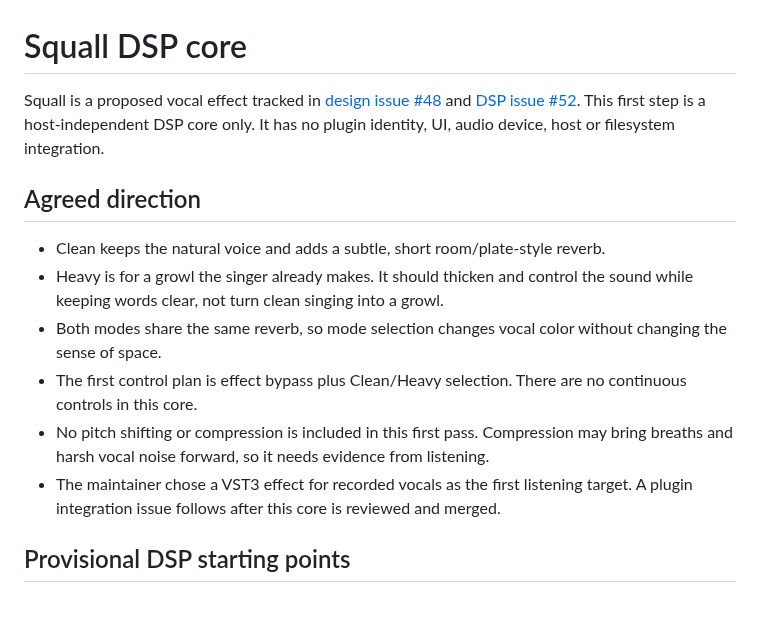
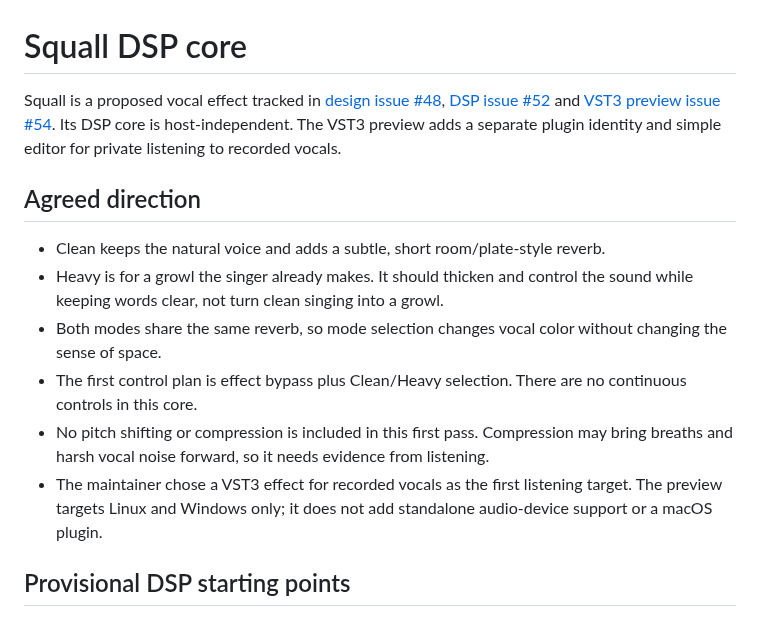
Before and after one commit to marrabld/stormsurge-fx, a Markdown page: docs/squall.md, the part around one of its changes. Drawn GitHub-style.

```diff
--- a/docs/squall.md
+++ b/docs/squall.md
@@ -1,9 +1,10 @@
 # Squall DSP core
 
-Squall is a proposed vocal effect tracked in [design issue #48](https://github.com/marrabld/stormsurge-fx/issues/48)
-and [DSP issue #52](https://github.com/marrabld/stormsurge-fx/issues/52). This first
-step is a host-independent DSP core only. It has no plugin identity, UI, audio
-device, host or filesystem integration.
+Squall is a proposed vocal effect tracked in [design issue #48](https://github.com/marrabld/stormsurge-fx/issues/48),
+[DSP issue #52](https://github.com/marrabld/stormsurge-fx/issues/52) and
+[VST3 preview issue #54](https://github.com/marrabld/stormsurge-fx/issues/54). Its
+DSP core is host-independent. The VST3 preview adds a separate plugin identity and
+simple editor for private listening to recorded vocals.
 
 ## Agreed direction
 
@@ -17,7 +18,8 @@ device, host or filesystem integration.
 - No pitch shifting or compression is included in this first pass. Compression may
   bring breaths and harsh vocal noise forward, so it needs evidence from listening.
 - The maintainer chose a VST3 effect for recorded vocals as the first listening
-  target. A plugin integration issue follows after this core is reviewed and merged.
+  target. The preview targets Linux and Windows only; it does not add standalone
+  audio-device support or a macOS plugin.
 
 ## Provisional DSP starting points
 
```
Also changed, not shown: other parts of docs/squall.md (+29 -0 lines), assets/SOURCES.md (+4 -4 lines), assets/runtime/SQUALL-NOTICE.md (+4 -2 lines), docs/images/squall-vst3-editor.png (added), 8 other files.
